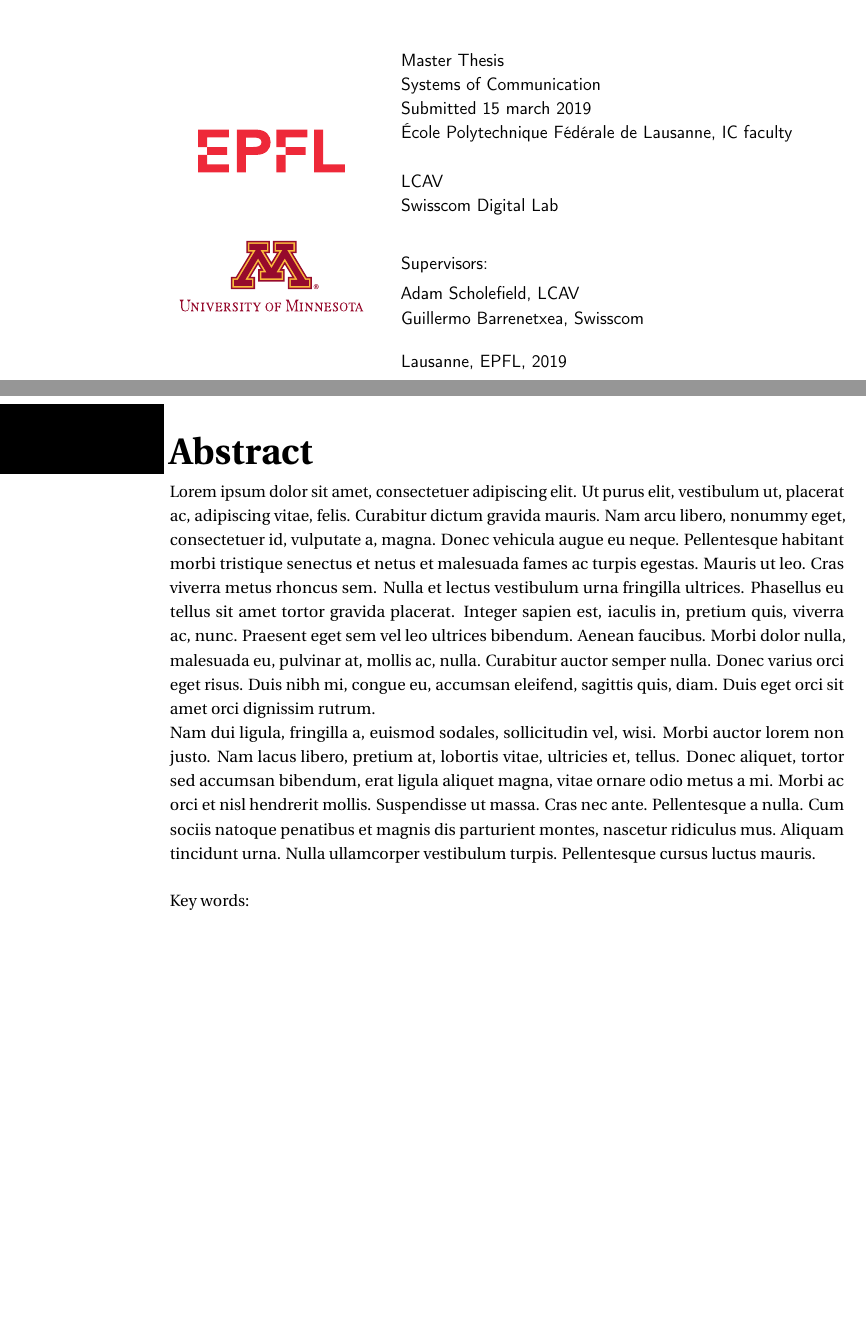
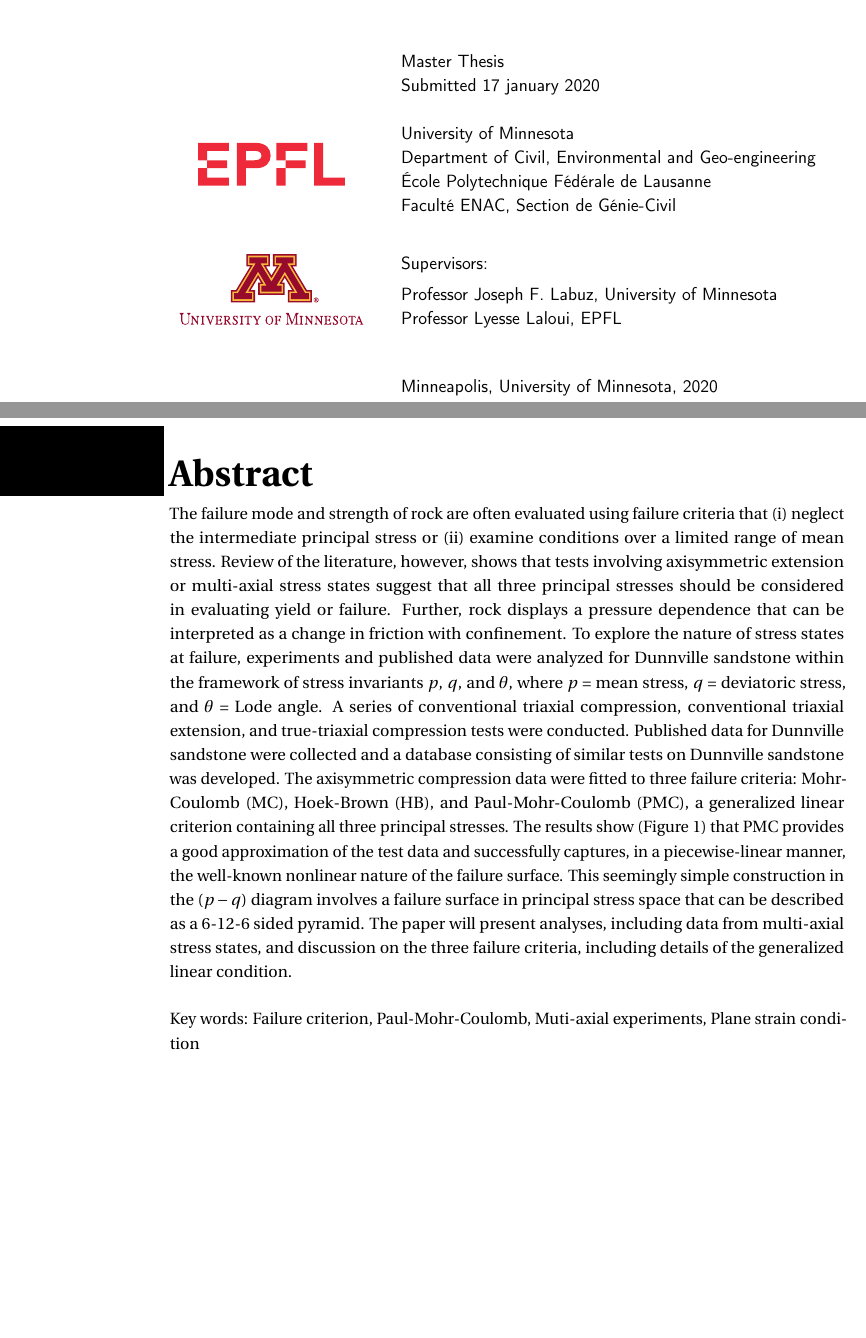
Before and after one commit to hfuselier/PDM, a LaTeX thesis (Latex/PDM.tex, which reads Latex/head/abstracts.tex, Latex/head/titlepage.tex): two parts of pages 1 and 5 of 108, joined at a grey line, cut so that both start at the same text. Compiled offline with pdfLaTeX.

Commit message:
Update thesis

```diff
--- a/Latex/head/abstracts.tex
+++ b/Latex/head/abstracts.tex
@@ -8,10 +8,10 @@
 %\markboth{Abstract}{Abstract}
 \addcontentsline{toc}{chapter}{Abstract} % adds an entry to the table of contents
 % put your text here
-\lipsum[1-2]
+The failure mode and strength of rock are often evaluated using failure criteria that (i) neglect the intermediate principal stress or (ii) examine conditions over a limited range of mean stress. Review of the literature, however, shows that tests involving axisymmetric extension or multi-axial stress states suggest that all three principal stresses should be considered in evaluating yield or failure. Further, rock displays a pressure dependence that can be interpreted as a change in friction with confinement. To explore the nature of stress states at failure, experiments and published data were analyzed for Dunnville sandstone within the framework of stress invariants $p$, $q$, and $\theta$, where $p$ = mean stress, $q$ = deviatoric stress, and $\theta$ = Lode angle. A series of conventional triaxial compression, conventional triaxial extension, and true-triaxial compression tests were conducted. Published data for Dunnville sandstone were collected and a database consisting of similar tests on Dunnville sandstone was developed. The axisymmetric compression data were fitted to three failure criteria: Mohr-Coulomb (MC), Hoek-Brown (HB), and Paul-Mohr-Coulomb (PMC), a generalized linear criterion containing all three principal stresses. The results show (Figure 1) that PMC provides a good approximation of the test data and successfully captures, in a piecewise-linear manner, the well-known nonlinear nature of the failure surface. This seemingly simple construction in the $(p-q)$ diagram involves a failure surface in principal stress space that can be described as a 6-12-6 sided pyramid. The paper will present analyses, including data from multi-axial stress states, and discussion on the three failure criteria, including details of the generalized linear condition.
 \vskip0.5cm
 Key words:
-%put your text here
+Failure criterion, Paul-Mohr-Coulomb, Muti-axial experiments, Plane strain condition
 
 
 % % German abstract
--- a/Latex/head/titlepage.tex
+++ b/Latex/head/titlepage.tex
@@ -24,20 +24,23 @@
     &
     \parbox{0.7\textwidth}{
         Master Thesis \\
-        Systems of Communication\\
-        Submitted 15 march 2019\\
-        École Polytechnique Fédérale de Lausanne, IC faculty\\
+        Submitted 17 january 2020\\
         \\
-        LCAV \\
-        Swisscom Digital Lab\\[6pt]
+        University of Minnesota\\
+        Department of Civil, Environmental and Geo-engineering \\
+        École Polytechnique Fédérale de Lausanne\\
+        Faculté ENAC, Section de Génie-Civil\\[6pt]
+
+
     %
 
         Supervisors:\\[4pt]
         %
-            Adam Scholefield, LCAV\\
-            Guillermo Barrenetxea, Swisscom\\[12pt]
+        Professor Joseph F. Labuz, University of Minnesota\\
+        Professor Lyesse Laloui, EPFL\\[12pt]
+
         %
-        Lausanne, EPFL, 2019}
+        Minneapolis, University of Minnesota, 2020}
     \end{tabular}
     \end{center}
     \vspace{1cm}
```
Also changed, not shown: Latex/main/ch5_results.tex (+2 -5 lines), Latex/head/titlepage.tex (4 more changed lines), 2 other files.
